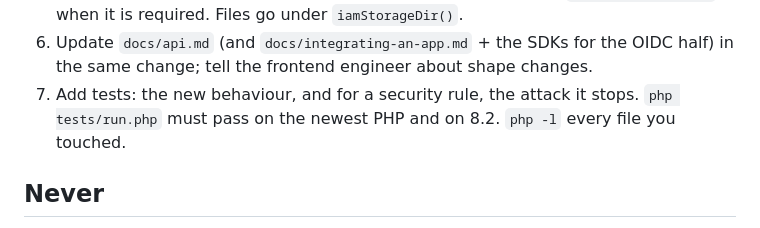
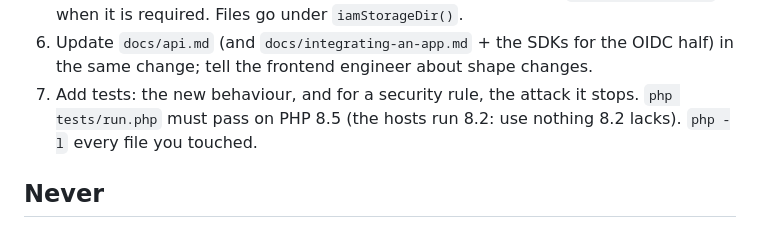
Before and after one commit to irelevant25/anotoki-iam, a Markdown page: .claude/agents/iam-backend-engineer.md, the part around the change. GitHub-like rendering.

```diff
--- a/.claude/agents/iam-backend-engineer.md
+++ b/.claude/agents/iam-backend-engineer.md
@@ -99,7 +99,7 @@ API document is a contract the Angular frontend and all the sites depend on.
 6. Update `docs/api.md` (and `docs/integrating-an-app.md` + the SDKs for the
    OIDC half) in the same change; tell the frontend engineer about shape changes.
 7. Add tests: the new behaviour, and for a security rule, the attack it stops.
-   `php tests/run.php` must pass on the newest PHP and on 8.2. `php -l` every
+   `php tests/run.php` must pass on PHP 8.5 (the hosts run 8.2: use nothing 8.2 lacks). `php -l` every
    file you touched.
 
 ## Never
```
Also changed, not shown: CLAUDE.md (+2 -1 lines).
